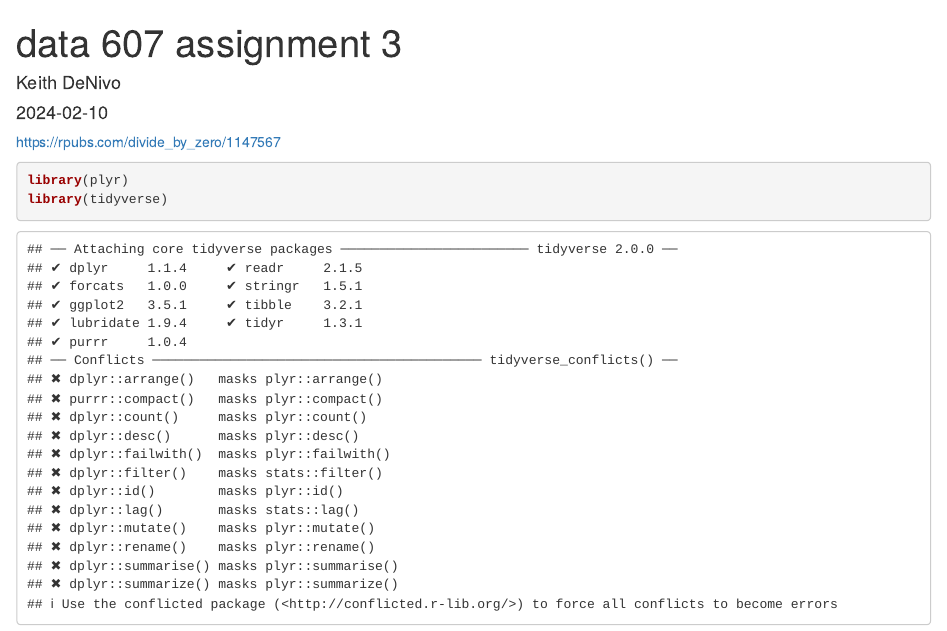
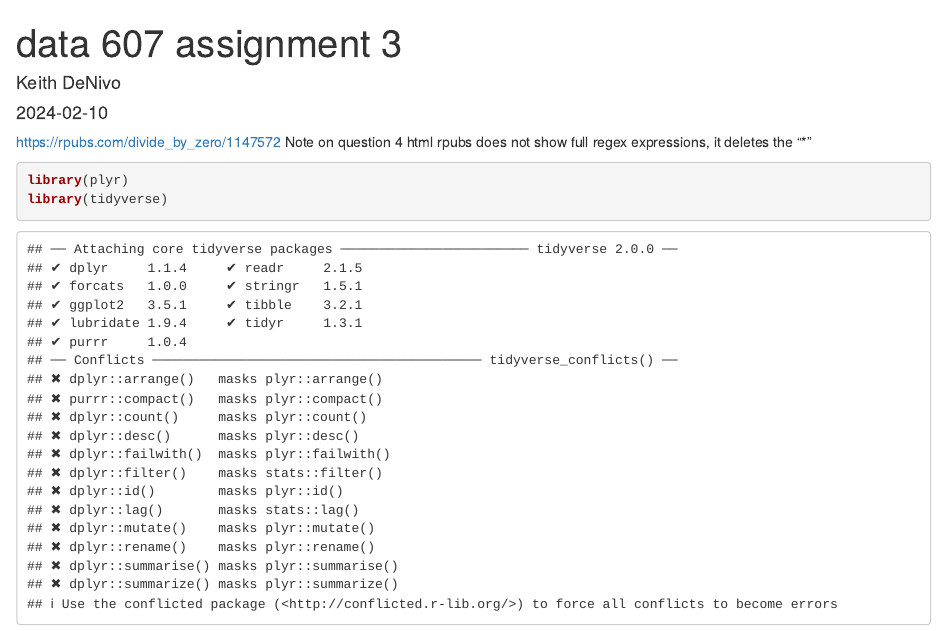
Before and after one commit to division-zero/Data607, an R Markdown document (assignment 3/2024_02_10_keith_denivo_data_607_assignment3.Rmd): the page in a window 1100 px wide, from its top. Rendered offline with R 4.5, knitr and Pandoc, with nearby package versions; some code elsewhere in the file could not run offline.

Commit message:
Update 2024_02_10_keith_denivo_data_607_assignment3.Rmd
Data 607 assignment 3

````diff
--- a/assignment 3/2024_02_10_keith_denivo_data_607_assignment3.Rmd
+++ b/assignment 3/2024_02_10_keith_denivo_data_607_assignment3.Rmd
@@ -5,7 +5,9 @@ date: "2024-02-10"
 output: html_document
 ---
 
-https://rpubs.com/divide_by_zero/1147567
+https://rpubs.com/divide_by_zero/1147572
+Note on question 4 html rpubs does not show full regex expressions, it deletes the "*"
+
 
 ```{r library}
 
````
